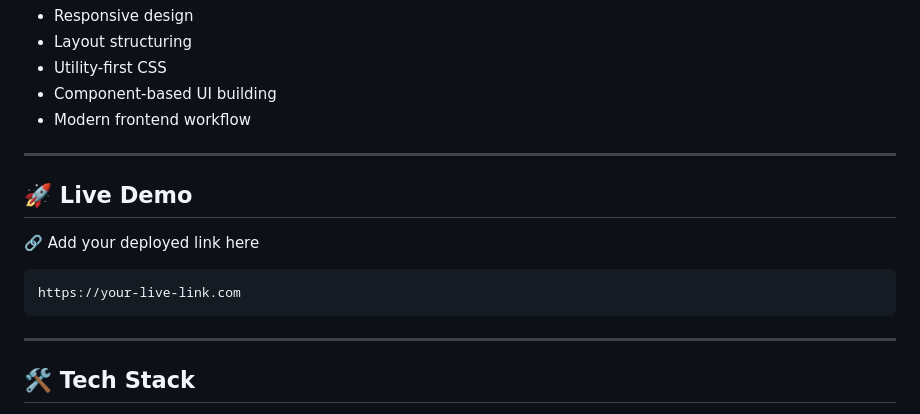
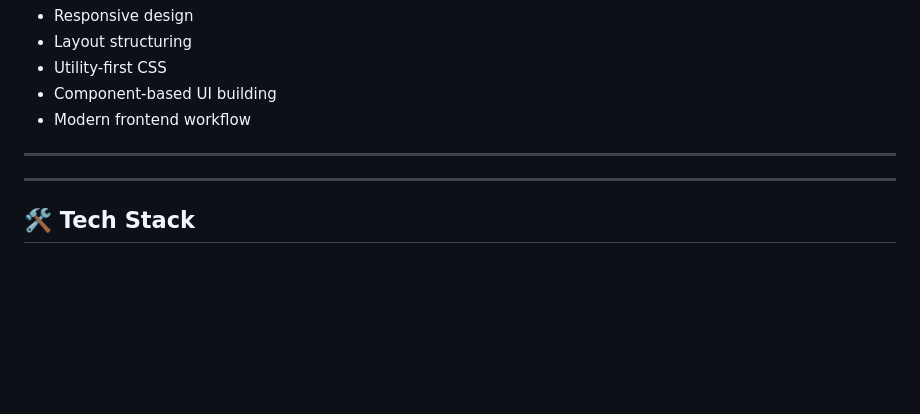
Before and after one commit to unmesh-patil-mh/X-Clone-TailwindCss, a Markdown page: README.md, the part around the change. Rendered like a GitHub page; blank space fills up the shorter version.

Commit message:
Remove live demo section from README
Removed live demo section from README.

````diff
--- a/README.md
+++ b/README.md
@@ -19,12 +19,6 @@ The purpose of this project is to practice:
 
 ---
 
-## 🚀 Live Demo
-
-🔗 Add your deployed link here
-```
-https://your-live-link.com
-```
 
 ---
 
````
